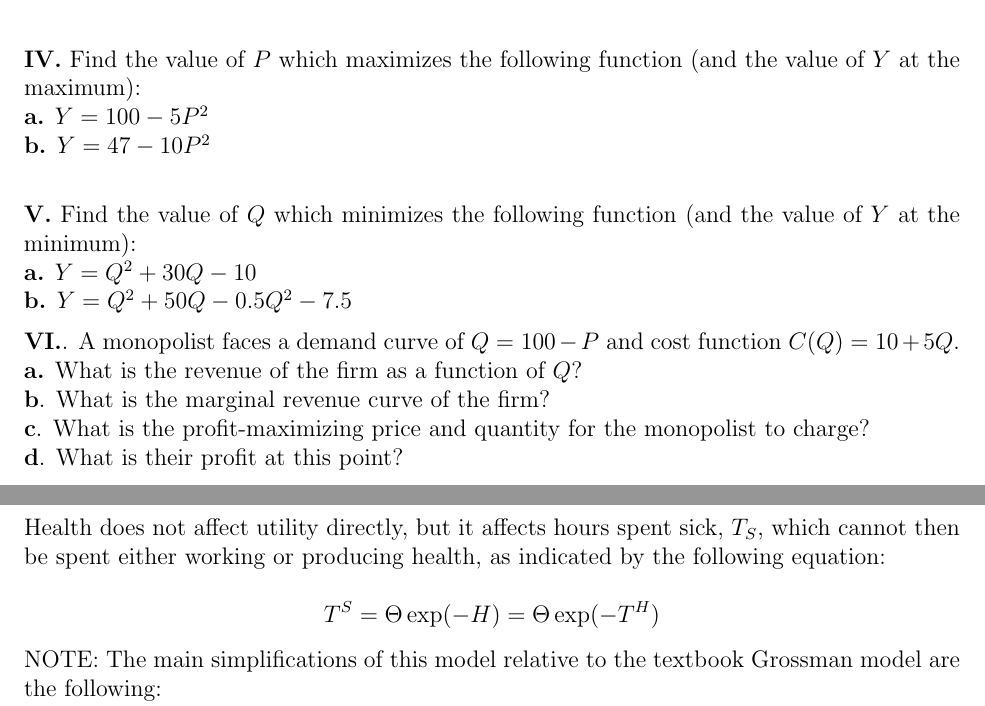
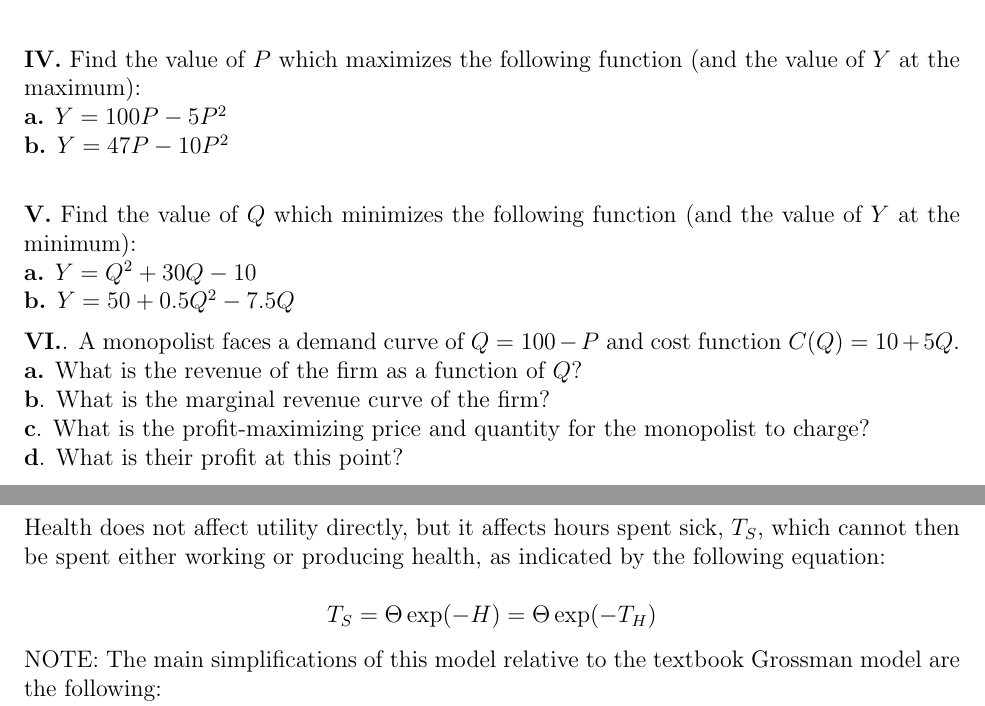
Before and after one commit to pmourot/health_undergrad, a LaTeX problem sheet (problem_sets/problem_set1.tex): two parts of pages 1 and 2 of 2, joined at a grey line, cut so that both start at the same text. Compiled offline with pdfLaTeX.

Commit message:
Fix AI-induced typos...

```diff
--- a/problem_sets/problem_set1.tex
+++ b/problem_sets/problem_set1.tex
@@ -165,11 +165,11 @@ P^* &= 10
 \end{align*}
 
 \begin{equation*}
-Y^* = 100 - 5(10)^2 = 500
+Y^* = 100*10 - 5(10)^2 = 500
 \end{equation*}
 }}{}
 
-\noindent \textbf{b.} $Y = 47 - 10P^2$
+\noindent \textbf{b.} $Y = 47 P - 10P^2$
 
 \iftoggle{solutions}{
 {\color{darkblue}
@@ -193,25 +193,25 @@ Y^* = 47 - 10(2.35)^2 = 22.5
 {\color{darkblue}
 \begin{align*}
 \frac{\partial Y}{\partial Q} &= 2Q + 30 = 0 \\
-Q^* &= -5
+Q^* &= -15
 \end{align*}
 
 \begin{equation*}
-Y^* = (-5)^2 + 30(-5) - 10 = -135
+Y^* = (-15)^2 + 30(-15) - 10 = -235
 \end{equation*}
 }}{}
 
-\noindent \textbf{b.} $Y = Q^2 + 50Q - 0.5Q^2 - 7.5$
+\noindent \textbf{b.} $Y = 50 + 0.5 Q^2 - 7.5Q$
 
 \iftoggle{solutions}{
 {\color{darkblue}
 \begin{align*}
-\frac{\partial Y}{\partial Q} &= 75 - 10Q = 0 \\
+\frac{\partial Y}{\partial Q} &= Q -7.5 = 0 \\
 Q^* &= 7.5
 \end{align*}
 
 \begin{equation*}
-Y^* = 50(7.5) - 0.5(7.5)^2 - 7.5 = 218.75
+Y^* = 50(7.5) + 0.5(7.5)^2 - 7.5(7.5) = 21.875
 \end{equation*}
 }}{}
 
@@ -320,7 +320,7 @@ Health does not affect utility directly, but it affects hours spent sick, $T_S$,
 as indicated by the following equation:
 
 \begin{equation*}
-T^S = \Theta \exp(-H) = \Theta \exp(-T^H)
+T_S = \Theta \exp(-H) = \Theta \exp(-T_H)
 \end{equation*}
 
 \medskip
```
Also changed, not shown: problem_sets/problem_set1.tex (4 more changed lines).
